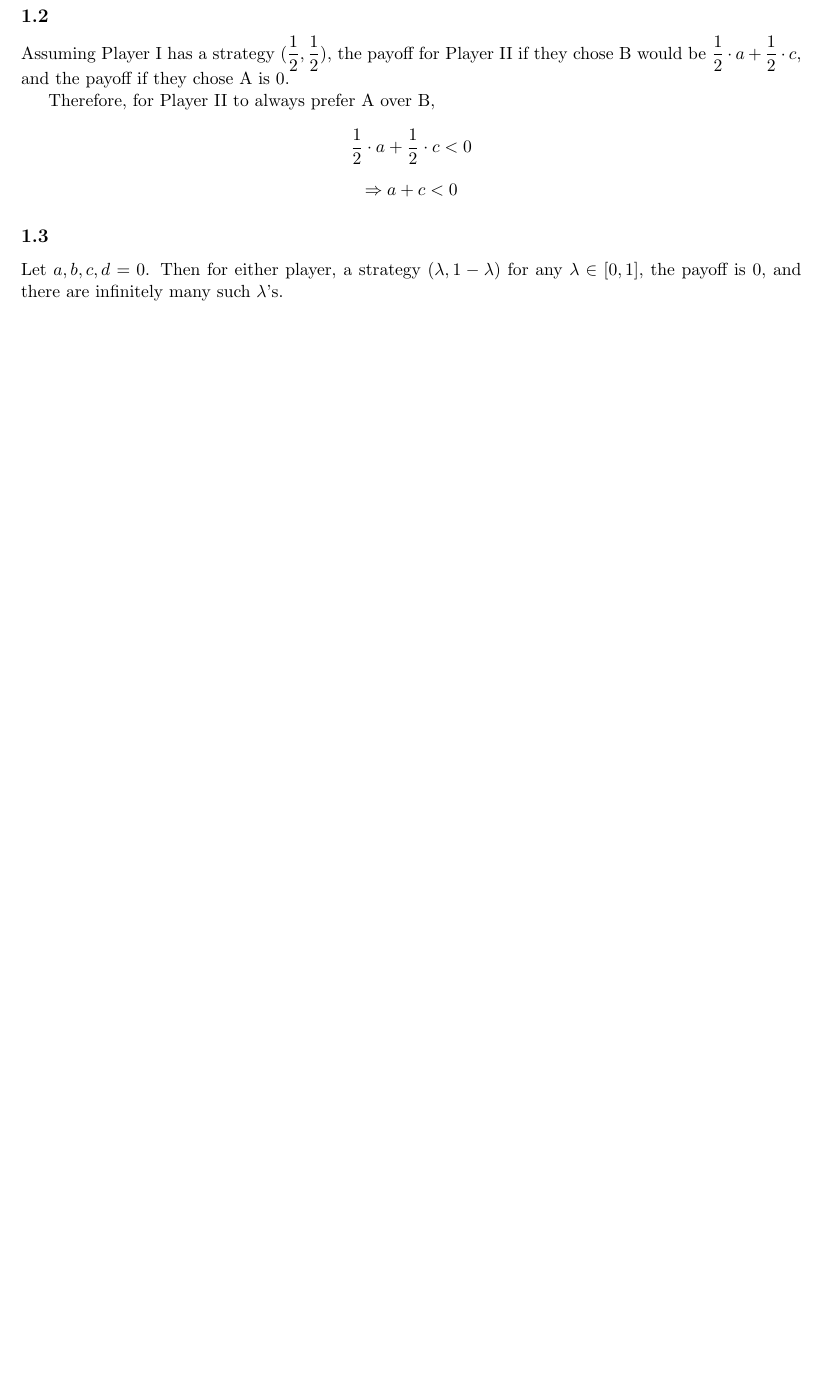
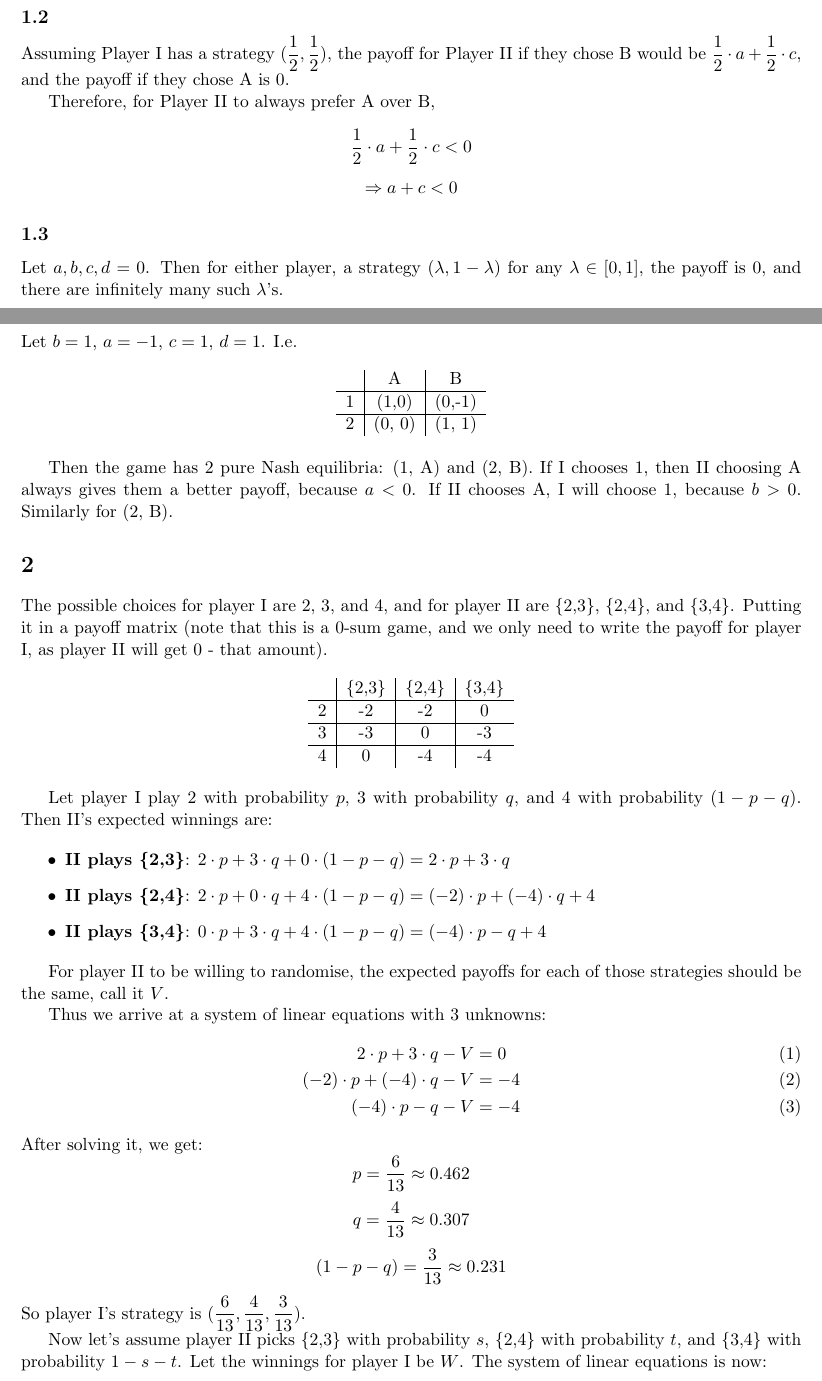
Before and after one commit to AgenChou/coursework, a LaTeX document (GameTheory/assign1.tex): part of the page before the commit and two parts of pages 1 and 2 of 3 after it, the two joined at a grey line, cut so that both start at the same text, the shorter picture padded with empty space. Compiled offline with pdfLaTeX.

Commit message:
Game theory finished

```diff
--- a/GameTheory/assign1.tex
+++ b/GameTheory/assign1.tex
@@ -85,3 +108,58 @@
 	\subsection{}
 	Let $a,b,c,d = 0$. Then for either player, a strategy $(\lambda, 1-\lambda)$ for any $\lambda \in [0,1]$, the payoff is 0, and there are infinitely many such $\lambda$'s.
 
+	\subsection{}
+	Let $b = 1$, $a = -1$, $c=1$, $d=1$. I.e.
+
+		\begin{table}[h]
+		\centering
+		\begin{tabular}{c|c|c}
+			& A & B \\
+			\hline
+			1 &(1,0) & (0,-1) \\
+			\hline
+			2 & (0, 0) & (1, 1) \\
+		\end{tabular}
+	\end{table}
+	Then the game has 2 pure Nash equilibria: (1, A) and (2, B). If I chooses 1, then II choosing A always gives them a better payoff, because $a<0$. If II chooses A, I will choose 1, because $b>0$. Similarly for (2, B).
+
+
+	\section{}
+	The possible choices for player I are 2, 3, and 4, and for player II are \{2,3\}, \{2,4\}, and \{3,4\}. Putting it in a payoff matrix (note that this is a 0-sum game, and we only need to write the payoff for player I, as player II will get 0 - that amount).
+
+			\begin{table}[h]
+		\centering
+		\begin{tabular}{c|c|c|c}
+			& \{2,3\} & \{2,4\} & \{3,4\} \\
+			\hline
+			2 & -2 & -2 & 0 \\
+			\hline
+			3 & -3 & 0 & -3 \\
+			\hline
+			4 & 0 & -4 &  -4 \\
+		\end{tabular}
+	\end{table}
+
+	Let player I play 2 with probability $p$, 3 with probability $q$, and 4 with probability $(1-p-q)$. Then II's expected winnings are:
+
+	\begin{itemize}
+		\item \textbf{II plays \{2,3\}}:  $2 \cdot p +3 \cdot q + 0 \cdot (1-p-q) = 2\cdot p + 3 \cdot q$
+		\item \textbf{II plays \{2,4\}}:  $2 \cdot p +0 \cdot q + 4 \cdot (1-p-q) = (-2)\cdot p + (-4) \cdot q + 4$
+		\item \textbf{II plays \{3,4\}}:  $0 \cdot p +3 \cdot q + 4 \cdot (1-p-q) = (-4) \cdot p -q + 4$
+	\end{itemize}
+
+	For player II to be willing to randomise, the expected payoffs for each of those strategies should be the same, call it $V$.
+
+	Thus we arrive at a system of linear equations with 3 unknowns:
+	\begin{align}
+	2\cdot p + 3\cdot q - V&= 0 \\
+	(-2)\cdot p+ (-4) \cdot q - V &= -4 \\
+	(-4)\cdot p - q -V&= -4
+	\end{align}
+	After solving it, we get:
+	\[p=\dfrac{6}{13}\approx 0.462 \]
+	\[q =\dfrac{4}{13}\approx 0.307 \]
+	\[(1-p-q) = \dfrac{3}{13} \approx0.231 \]
+	So player I's strategy is $(\dfrac{6}{13}, \dfrac{4}{13}, \dfrac{3}{13})$.
+
+	Now let's assume player II picks \{2,3\} with probability $s$, \{2,4\} with probability $t$, and \{3,4\} with probability $1-s-t$. Let the winnings for player I be $W$. The system of linear equations is now:
```
Also changed, not shown: GameTheory/assign1.pdf, GameTheory/assign1.tex (39 more changed lines), 3 other files.
